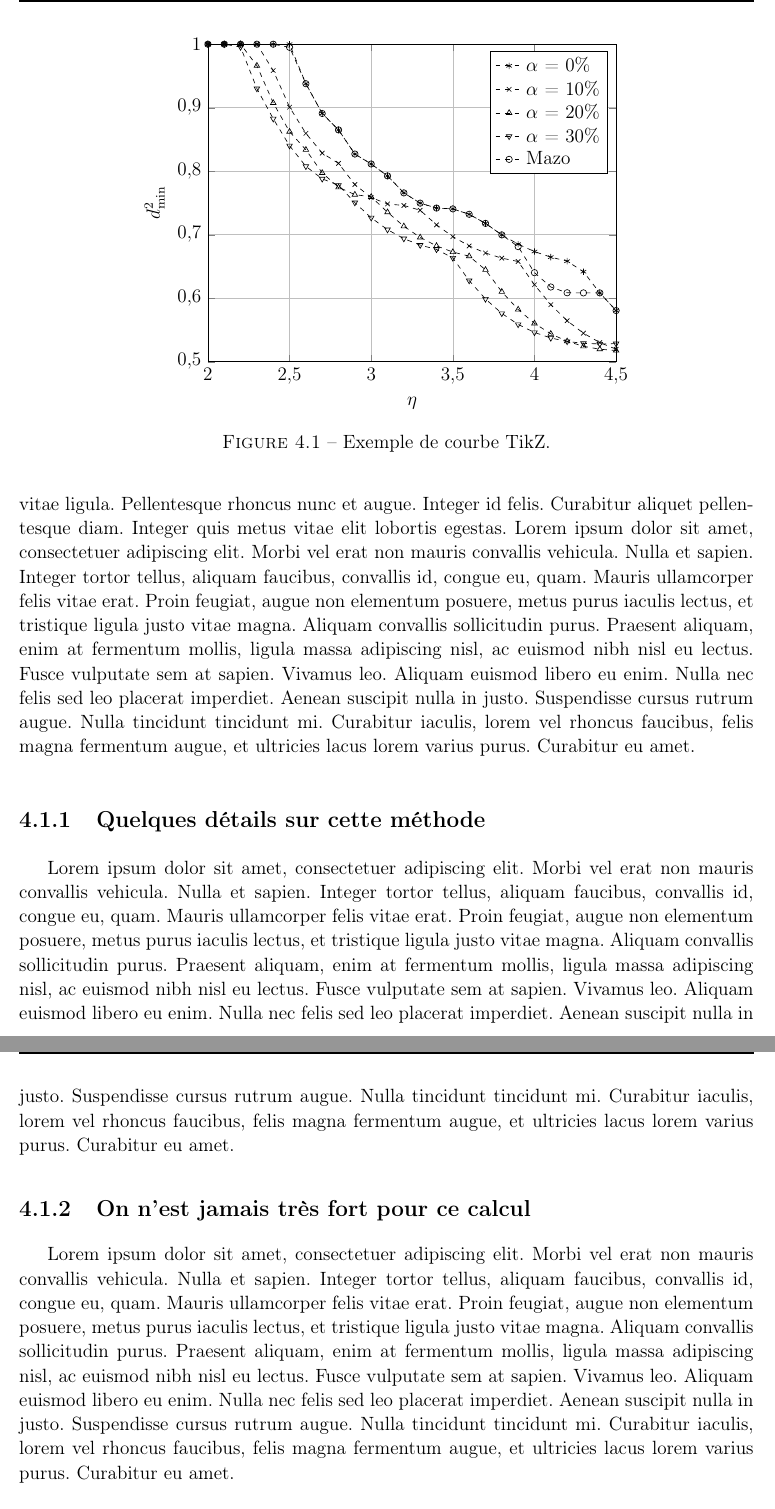
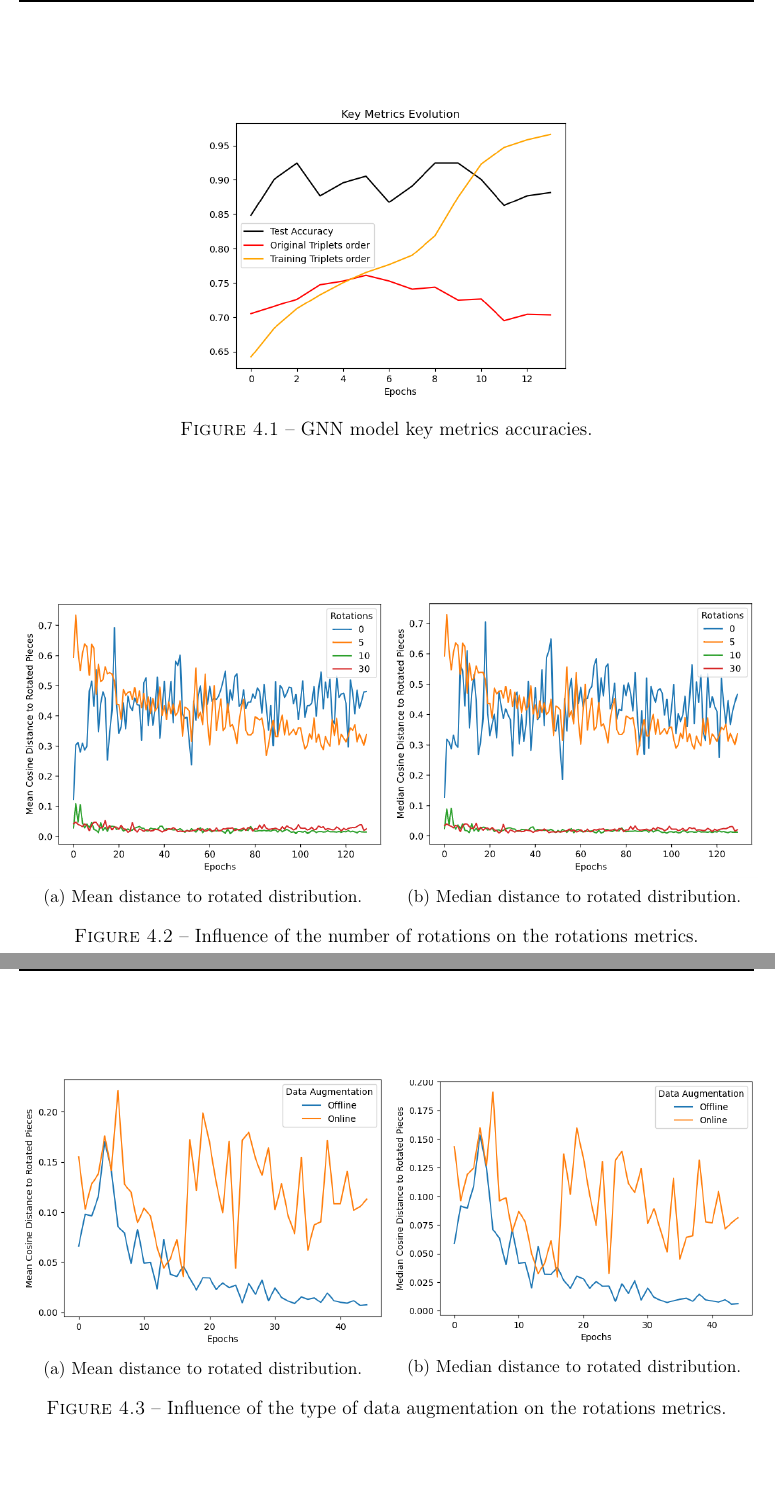
Before and after one commit to accoumar12/report-d3s, a LaTeX book (main.tex, which reads experiments.tex): two parts of pages 20 and 21 of 31, joined at a grey line, cut at the place of the change. The pictures show the PDF file main.pdf that the author committed with the source.

Commit message:
feat: include all the figures

```diff
--- a/experiments.tex
+++ b/experiments.tex
@@ -1,30 +1,56 @@
-\chapter{Un chapitre}
-\label{sec:unchapitre}
+\chapter{Experiments}
+\label{sec:experiments}
 
-Lorem ipsum dolor sit amet, consectetur adipiscing elit. Sed non risus. Suspendisse lectus tortor, dignissim sit amet, adipiscing nec, ultricies sed, dolor. Cras elementum ultrices diam. Maecenas ligula massa, varius a, semper congue, euismod non, mi. Proin porttitor, orci nec nonummy molestie, enim est eleifend mi, non fermentum diam nisl sit amet erat. Duis semper. Duis arcu massa, scelerisque vitae,  convallis sollicitudin purus. Praesent aliquam, enim at fermentum mollis, ligula massa adipiscing nisl, ac euismod nibh nisl eu lectus. Fusce vulputate sem at sapien. Vivamus leo. Aliquam euismod libero eu enim. Nulla nec felis sed leo placerat imperdiet. Aenean suscipit nulla in justo. Suspendisse cursus rutrum augue. Nulla tincidunt tincidunt mi. Curabitur iaculis, lorem vel rhoncus faucibus, felis magna fermentum augue, et ultricies lacus lorem varius purus. Curabitur eu amet. Encore une citation \cite{Cadambe2008}.
+\section{Training setups}
+\label{sec:training-setups}
 
-\begin{figure}[htp!]
-  \centering
-  \setlength\figureheight{7cm}
-  \setlength\figurewidth{9cm}
-  \input{images/tikz_plot}
-  \caption{Exemple de courbe TikZ.}
-  \label{fig:courbe-tikz}
+\section{Graph-based models}
+\label{Graph-based models}
+\begin{figure}[]
+    \centering
+    \includegraphics[width=0.5\columnwidth]{images/key_metrics_evolution_gnn.png}
+    \caption{GNN model key metrics accuracies.}
+    \label{fig:key_metrics_evolution_gnn}
 \end{figure}
 
-\section{Analyse aux limites}
-Lorem ipsum dolor sit amet, consectetur adipiscing elit. Sed non risus. Suspendisse lectus tortor, dignissim sit amet, adipiscing nec, ultricies sed, dolor. Cras elementum ultrices diam. Maecenas ligula massa, varius a, semper congue, euismod non, mi. Proin porttitor, orci nec nonummy molestie, enim est eleifend mi, non fermentum diam nisl sit amet erat. Duis semper. Duis arcu massa, scelerisque vitae, consequat in, pretium a, enim. Pellentesque congue. Ut in risus volutpat libero pharetra tempor. Cras vestibulum bibendum augue. Praesent egestas leo in pede. Praesent blandit odio eu enim. Pellentesque sed dui ut augue blandit sodales. Vestibulum ante ipsum primis in faucibus orci luctus et ultrices posuere cubilia Curae; Aliquam nibh. Mauris ac mauris sed pede pellentesque fermentum. Maecenas adipiscing ante non diam sodales hendrerit. Ut velit mauris, egestas sed, gravida nec, ornare ut, mi. Aenean ut orci vel massa suscipit pulvinar. Nulla sollicitudin. Fusce varius, ligula non tempus aliquam, nunc turpis ullamcorper nibh, in tempus sapien eros vitae ligula. Pellentesque rhoncus nunc et augue. Integer id felis. Curabitur aliquet pellentesque diam. Integer quis metus vitae elit lobortis egestas. Lorem ipsum dolor sit amet, consectetuer adipiscing elit. Morbi vel erat non mauris convallis vehicula. Nulla et sapien. Integer tortor tellus, aliquam faucibus, convallis id, congue eu, quam. Mauris ullamcorper felis vitae erat. Proin feugiat, augue non elementum posuere, metus purus iaculis lectus, et tristique ligula justo vitae magna. Aliquam convallis sollicitudin purus. Praesent aliquam, enim at fermentum mollis, ligula massa adipiscing nisl, ac euismod nibh nisl eu lectus. Fusce vulputate sem at sapien. Vivamus leo. Aliquam euismod libero eu enim. Nulla nec felis sed leo placerat imperdiet. Aenean suscipit nulla in justo. Suspendisse cursus rutrum augue. Nulla tincidunt tincidunt mi. Curabitur iaculis, lorem vel rhoncus faucibus, felis magna fermentum augue, et ultricies lacus lorem varius purus. Curabitur eu amet.
+\begin{figure}[]
+    \begin{subfigure}[h]{0.5\linewidth}
+        \includegraphics[width=\columnwidth]{images/mean_rotated_study.png}
+        \caption{Mean distance to rotated distribution.}
+        \label{fig:mean_rotated_study}
+    \end{subfigure}
+    \hfill
+    \begin{subfigure}[h]{0.5\linewidth}
+        \includegraphics[width=\columnwidth]{images/median_rotated_study.png}
+        \caption{Median distance to rotated distribution.}
+        \label{fig:median_rotated_study}
+    \end{subfigure}
+    \caption{Influence of the number of rotations on the rotations metrics.}
+\end{figure}
 
-\subsection{Quelques détails sur cette méthode}
-Lorem ipsum dolor sit amet, consectetuer adipiscing elit. Morbi vel erat non mauris convallis vehicula. Nulla et sapien. Integer tortor tellus, aliquam faucibus, convallis id, congue eu, quam. Mauris ullamcorper felis vitae erat. Proin feugiat, augue non elementum posuere, metus purus iaculis lectus, et tristique ligula justo vitae magna. Aliquam convallis sollicitudin purus. Praesent aliquam, enim at fermentum mollis, ligula massa adipiscing nisl, ac euismod nibh nisl eu lectus. Fusce vulputate sem at sapien. Vivamus leo. Aliquam euismod libero eu enim. Nulla nec felis sed leo placerat imperdiet. Aenean suscipit nulla in justo. Suspendisse cursus rutrum augue. Nulla tincidunt tincidunt mi. Curabitur iaculis, lorem vel rhoncus faucibus, felis magna fermentum augue, et ultricies lacus lorem varius purus. Curabitur eu amet.
+\begin{figure}[]
+    \begin{subfigure}[h]{0.5\linewidth}
+        \includegraphics[width=\columnwidth]{images/mean_rotated_data_augmentation_type.png}
+        \caption{Mean distance to rotated distribution.}
+        \label{fig:mean_rotated_data_augmentation_type}
+    \end{subfigure}
+    \hfill
+    \begin{subfigure}[h]{0.5\linewidth}
+        \includegraphics[width=\columnwidth]{images/median_rotated_data_augmentation_type.png}
+        \caption{Median distance to rotated distribution.}
+        \label{fig:median_rotated_data_augmentation_type}
+    \end{subfigure}
+    \caption{Influence of the type of data augmentation on the rotations metrics.}
+\end{figure}
 
-\subsection{On n'est jamais très fort pour ce calcul}
-Lorem ipsum dolor sit amet, consectetuer adipiscing elit. Morbi vel erat non mauris convallis vehicula. Nulla et sapien. Integer tortor tellus, aliquam faucibus, convallis id, congue eu, quam. Mauris ullamcorper felis vitae erat. Proin feugiat, augue non elementum posuere, metus purus iaculis lectus, et tristique ligula justo vitae magna. Aliquam convallis sollicitudin purus. Praesent aliquam, enim at fermentum mollis, ligula massa adipiscing nisl, ac euismod nibh nisl eu lectus. Fusce vulputate sem at sapien. Vivamus leo. Aliquam euismod libero eu enim. Nulla nec felis sed leo placerat imperdiet. Aenean suscipit nulla in justo. Suspendisse cursus rutrum augue. Nulla tincidunt tincidunt mi. Curabitur iaculis, lorem vel rhoncus faucibus, felis magna fermentum augue, et ultricies lacus lorem varius purus. Curabitur eu amet.
+\section{Transformer-based models}
+\label{Transformer-based models}
 
-\begin{align}
-H_{m,n,p,q} &= \DPR{\rproto_{p,q}}{\OP{H} \tproto_{m,n}}\\
-&= \iint\limits_{\SET{R}^2} S_{\OP{H}}(f,\tau) \DPR{\rproto_{p,q}}{\OP{U}_{f,\tau} \tproto_{m,n}} \ud f \ud \tau.
-\end{align}
+\begin{figure}[]
+    \centering
+    \includegraphics[width=0.5\columnwidth]{images/key_metrics_evolution_openshape.png}
+    \caption{Fine-tuned model key metrics accuracies.}
+    \label{fig:key_metrics_evolution_openshape}
+\end{figure}
 
-\section{Vérification par simulation numérique}
-Lorem ipsum dolor sit amet, consectetur adipiscing elit. Sed non risus. Suspendisse lectus tortor, dignissim sit amet, adipiscing nec, ultricies sed, dolor. Cras elementum ultrices diam. Maecenas ligula massa, varius a, semper congue, euismod non, mi. Proin porttitor, orci nec nonummy molestie, enim est eleifend mi, non fermentum diam nisl sit amet erat. Duis semper. Duis arcu massa, scelerisque vitae, consequat in, pretium a, enim. Pellentesque congue. Ut in risus volutpat libero pharetra tempor. Cras vestibulum bibendum augue. Praesent egestas leo in pede. Praesent blandit odio eu enim. Pellentesque sed dui ut augue blandit sodales. Vestibulum ante ipsum primis in faucibus orci luctus et ultrices posuere cubilia Curae; Aliquam nibh. Mauris ac mauris sed pede pellentesque fermentum. Maecenas adipiscing ante non diam sodales hendrerit. Ut velit mauris, egestas sed, gravida nec, ornare ut, mi. Aenean ut orci vel massa suscipit pulvinar. Nulla sollicitudin. Fusce varius, ligula non tempus aliquam, nunc turpis ullamcorper nibh, in tempus sapien eros vitae ligula. Pellentesque rhoncus nunc et augue. Integer id felis. Curabitur aliquet pellentesque diam. Integer quis metus vitae elit lobortis egestas. Lorem ipsum dolor sit amet, consectetuer adipiscing elit. Morbi vel erat non mauris convallis vehicula. Nulla et sapien. Integer tortor tellus, aliquam faucibus, convallis id, congue eu, quam. Mauris ullamcorper felis vitae erat. Proin feugiat, augue non elementum posuere, metus purus iaculis lectus, et tristique ligula justo vitae magna. Aliquam convallis sollicitudin purus. Praesent aliquam, enim at fermentum mollis, ligula massa adipiscing nisl, ac euismod nibh nisl eu lectus. Fusce vulputate sem at sapien. Vivamus leo. Aliquam euismod libero eu enim. Nulla nec felis sed leo placerat imperdiet. Aenean suscipit nulla in justo. Suspendisse cursus rutrum augue. Nulla tincidunt tincidunt mi. Curabitur iaculis, lorem vel rhoncus faucibus, felis magna fermentum augue, et ultricies lacus lorem varius purus. Curabitur eu amet.
+\begin{figure}[]
```
Also changed, not shown: main.tex (+1 -1 lines), method.tex (+3 -1 lines), references/outline.md (+6 -2 lines), images/key_metrics_evolution_openshape.png, images/mean_rotated_data_augmentation_type.png, images/mean_rotated_study.png, images/median_rotated_data_augmentation_type.png, images/median_rotated_study.png, images/rotation_accuracy_evolution_openshape.png, images/rotation_metrics_evolution_openshape.png, main.pdf, experiments.tex (11 more changed lines), 8 other files.
